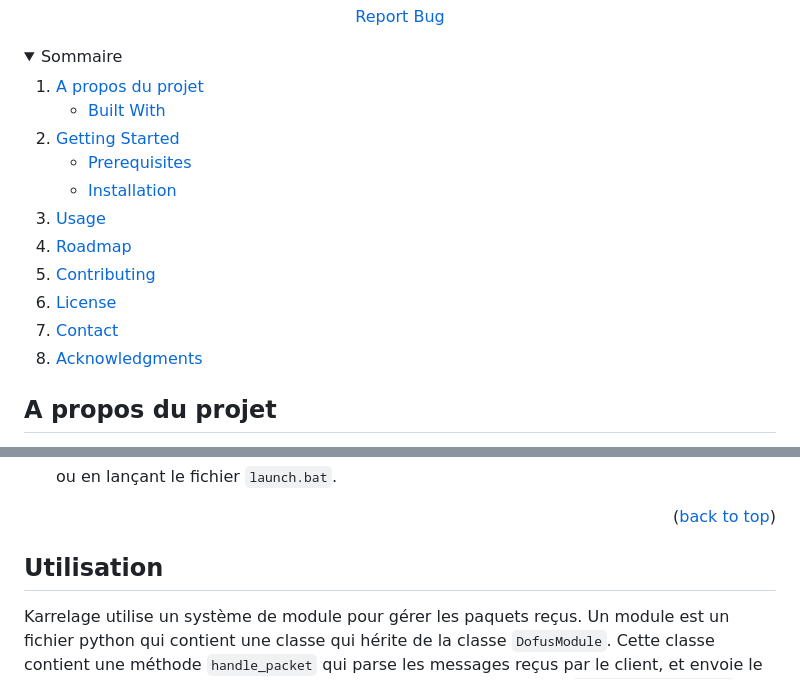
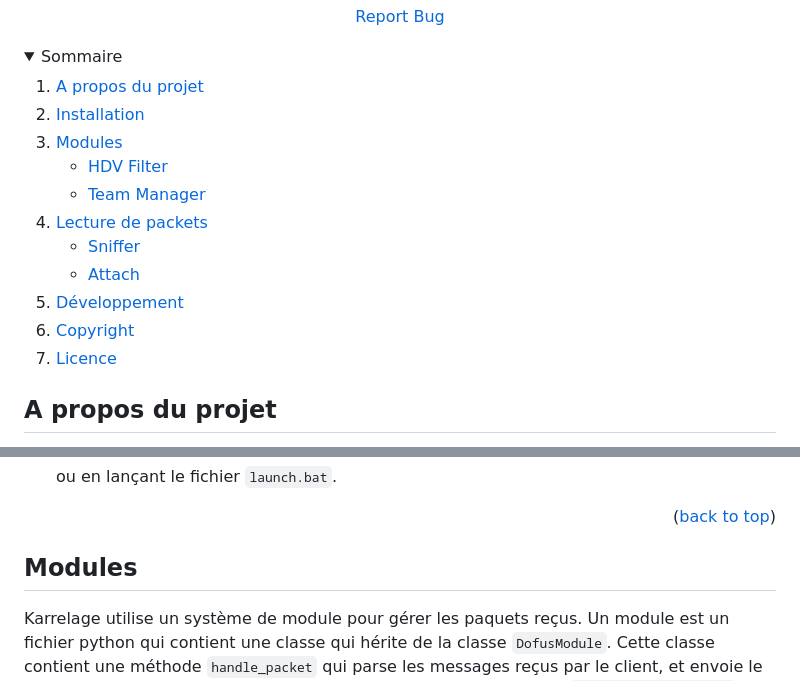
Before and after one commit to JustNao/Karrelage, a Markdown page: readme.md, 2 parts joined by grey strips. GitHub-like rendering; folded sections open.

Commit message:
Added sommaire

```diff
--- a/readme.md
+++ b/readme.md
@@ -23,23 +23,27 @@
   <ol>
     <li>
       <a href="#about-the-project">A propos du projet</a>
+    </li>
+    <li>
+      <a href="#installation">Installation</a>
+    </li>
+    <li>
+      <a href="#modules">Modules</a>
       <ul>
-        <li><a href="#built-with">Built With</a></li>
+        <li><a href="#module-hdv">HDV Filter</a></li>
+        <li><a href="#module-team-manager">Team Manager</a></li>
       </ul>
     </li>
     <li>
-      <a href="#getting-started">Getting Started</a>
+    <a href="#packet-read">Lecture de packets</a>
       <ul>
-        <li><a href="#prerequisites">Prerequisites</a></li>
-        <li><a href="#installation">Installation</a></li>
+        <li><a href="#sniffer">Sniffer</a></li>
+        <li><a href="#attach">Attach</a></li>
       </ul>
     </li>
-    <li><a href="#usage">Usage</a></li>
-    <li><a href="#roadmap">Roadmap</a></li>
-    <li><a href="#contributing">Contributing</a></li>
-    <li><a href="#license">License</a></li>
-    <li><a href="#contact">Contact</a></li>
-    <li><a href="#acknowledgments">Acknowledgments</a></li>
+    <li><a href="#dev">Développement</a></li>
+    <li><a href="#copyright">Copyright</a></li>
+    <li><a href="#license">Licence</a></li>
   </ol>
 </details>
 
@@ -73,7 +81,9 @@ Karrelage est un MITM pour Dofus 2.XX en Python 3. C'est la suite de [DofusHelpe
 
 <!-- USAGE EXAMPLES -->
 
-## Utilisation
+## Modules
+
+<a name="modules"></a>
 
 Karrelage utilise un système de module pour gérer les paquets reçus. Un module est un fichier python qui contient une classe qui hérite de la classe `DofusModule`. Cette classe contient une méthode `handle_packet` qui parse les messages reçus par le client, et envoie le packet avec à la fonction correspondante du module (sous la forme `handle_<packet_name>`).
 Le menu de Karrelage permet de sélectionner quel module lancer. Actuellement, un seul module peut être lancé à la fois.
```
Also changed, not shown: other parts of readme.md (+20 -0 lines).
